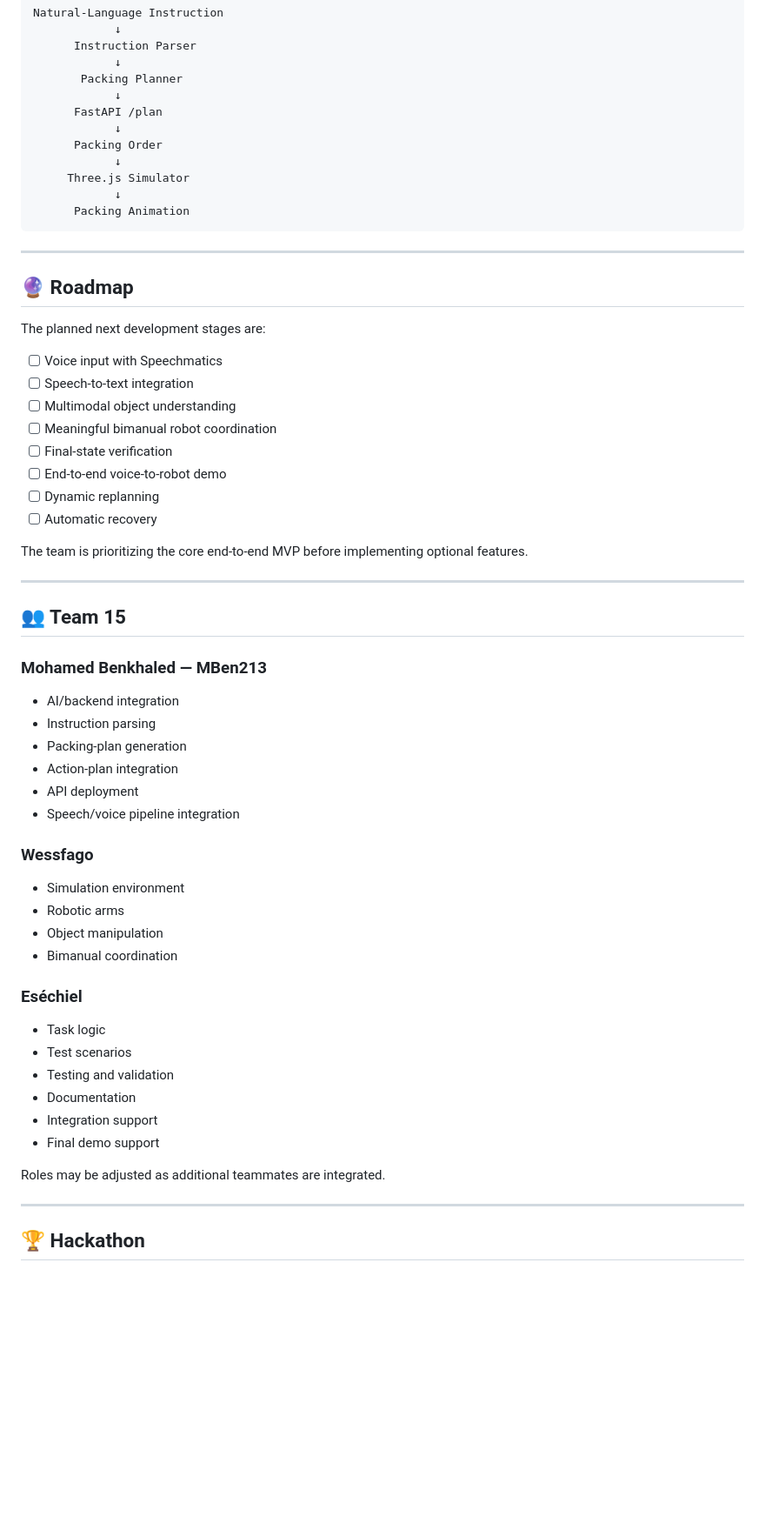
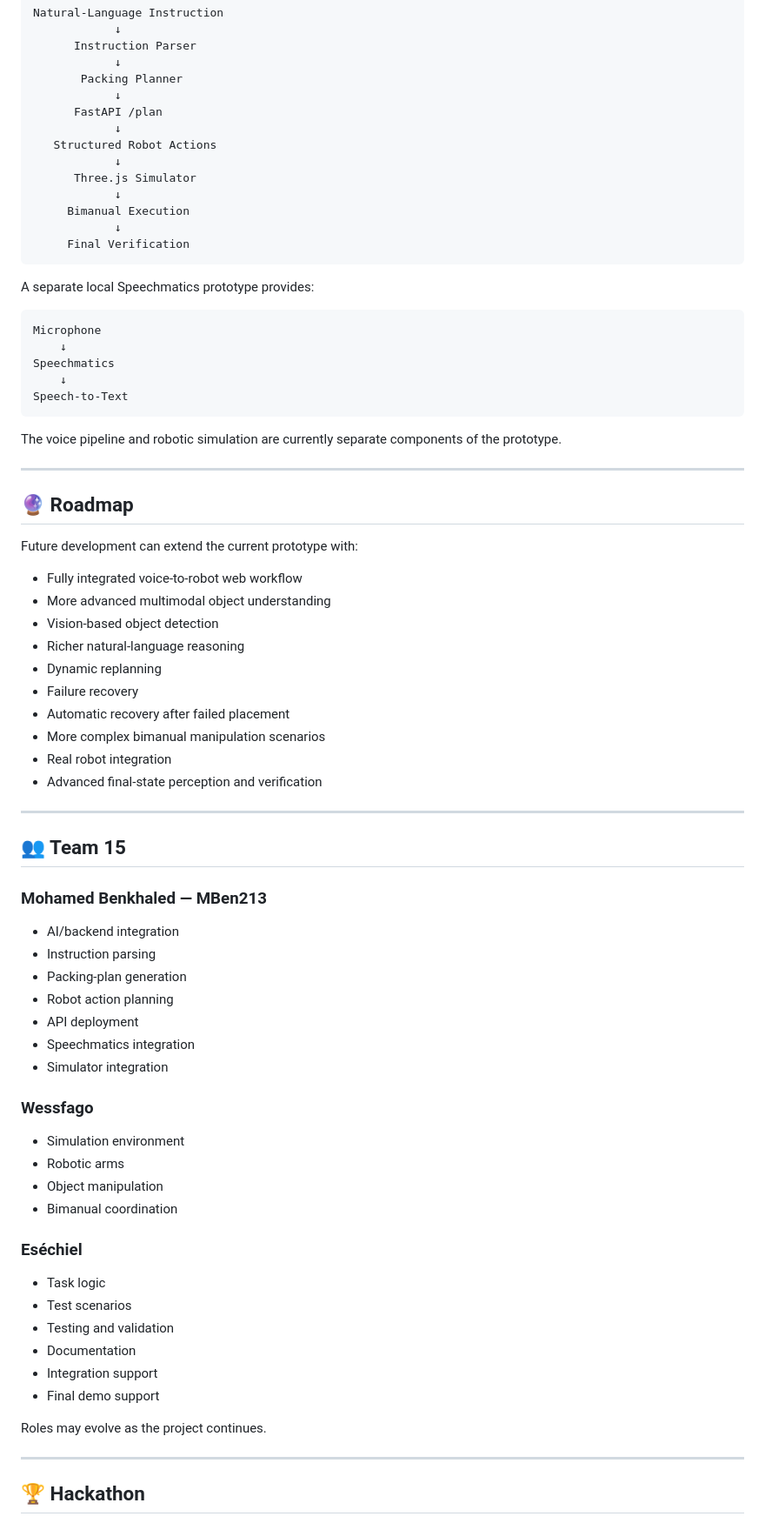
Before and after one commit to MBen213/ai-packing-assistant, a Markdown page: README.md, the part around one of its changes. Shown at 87% size. Rendered like a GitHub page; blank space fills up the shorter version.

Commit message:
update README for current MVP

````diff
--- a/README.md
+++ b/README.md
@@ -301,29 +460,43 @@ Natural-Language Instruction
             ↓
       FastAPI /plan
             ↓
-      Packing Order
+   Structured Robot Actions
             ↓
-     Three.js Simulator
+      Three.js Simulator
             ↓
-      Packing Animation
+     Bimanual Execution
+            ↓
+     Final Verification
 ```
+
+A separate local Speechmatics prototype provides:
+
+```text
+Microphone
+    ↓
+Speechmatics
+    ↓
+Speech-to-Text
+```
+
+The voice pipeline and robotic simulation are currently separate components of the prototype.
 
 ---
 
 ## 🔮 Roadmap
 
-The planned next development stages are:
+Future development can extend the current prototype with:
 
-- [ ] Voice input with Speechmatics
-- [ ] Speech-to-text integration
-- [ ] Multimodal object understanding
-- [ ] Meaningful bimanual robot coordination
-- [ ] Final-state verification
-- [ ] End-to-end voice-to-robot demo
-- [ ] Dynamic replanning
-- [ ] Automatic recovery
-
-The team is prioritizing the core end-to-end MVP before implementing optional features.
+* Fully integrated voice-to-robot web workflow
+* More advanced multimodal object understanding
+* Vision-based object detection
+* Richer natural-language reasoning
+* Dynamic replanning
+* Failure recovery
+* Automatic recovery after failed placement
+* More complex bimanual manipulation scenarios
+* Real robot integration
+* Advanced final-state perception and verification
 
 ---
 
@@ -331,30 +504,31 @@ The team is prioritizing the core end-to-end MVP before implementing optional fe
 
 ### Mohamed Benkhaled — MBen213
 
-- AI/backend integration
-- Instruction parsing
-- Packing-plan generation
-- Action-plan integration
-- API deployment
-- Speech/voice pipeline integration
+* AI/backend integration
+* Instruction parsing
+* Packing-plan generation
+* Robot action planning
+* API deployment
+* Speechmatics integration
+* Simulator integration
 
 ### Wessfago
 
-- Simulation environment
-- Robotic arms
-- Object manipulation
-- Bimanual coordination
+* Simulation environment
+* Robotic arms
+* Object manipulation
+* Bimanual coordination
 
 ### Eséchiel
 
-- Task logic
-- Test scenarios
-- Testing and validation
-- Documentation
-- Integration support
-- Final demo support
+* Task logic
+* Test scenarios
+* Testing and validation
+* Documentation
+* Integration support
+* Final demo support
 
-Roles may be adjusted as additional teammates are integrated.
+Roles may evolve as the project continues.
 
 ---
 
````
Also changed, not shown: other parts of README.md (+264 -100 lines).
